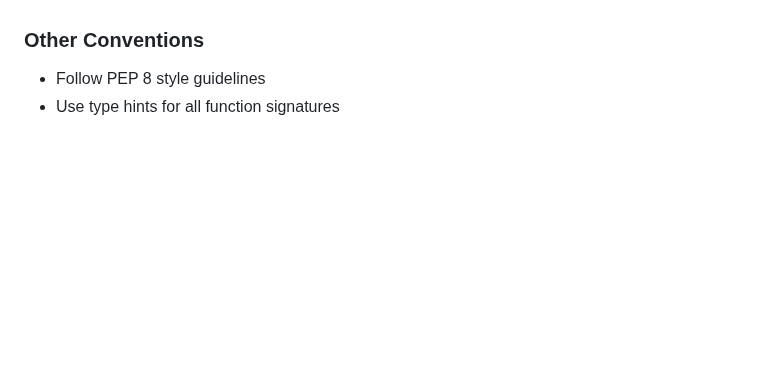
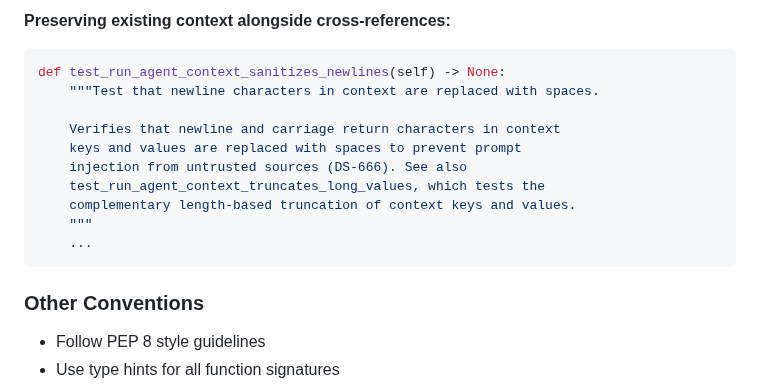
Before and after one commit to btw-claude/developer-sentinel, a Markdown page: CONTRIBUTING.md, the part around one of its changes. Drawn GitHub-style; blank space fills up the shorter version.

````diff
--- a/CONTRIBUTING.md
+++ b/CONTRIBUTING.md
@@ -239,3 +320,18 @@ documentation for public APIs.
+**Preserving existing context alongside cross-references:**
+
+```python
+def test_run_agent_context_sanitizes_newlines(self) -> None:
+    """Test that newline characters in context are replaced with spaces.
+
+    Verifies that newline and carriage return characters in context
+    keys and values are replaced with spaces to prevent prompt
+    injection from untrusted sources (DS-666). See also
+    test_run_agent_context_truncates_long_values, which tests the
+    complementary length-based truncation of context keys and values.
+    """
+    ...
+```
+
 ### Other Conventions
 
 - Follow PEP 8 style guidelines
````
Also changed, not shown: other parts of CONTRIBUTING.md (+81 -0 lines), docs/TESTING.md (+14 -0 lines).
